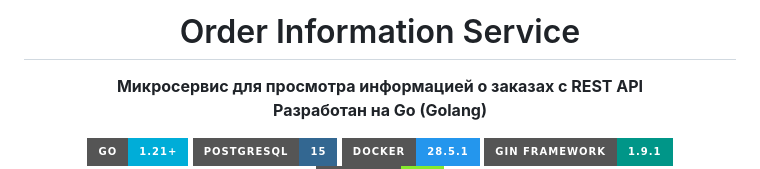
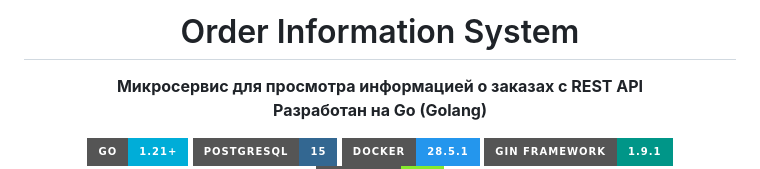
Before and after one commit to Pablo1543/Order_Information, a Markdown page: README.md, the part around one of its changes. GitHub-like rendering; badges without logos.

Commit message:
NewUpdate README.md

```diff
--- a/README.md
+++ b/README.md
@@ -1,6 +1,6 @@
 <div align="center">
 
-# Order Information Service
+# Order Information System
 
 **Микросервис для просмотра информацией о заказах с REST API**
 **Разработан на Go (Golang)**
```
Also changed, not shown: other parts of README.md (+4 -0 lines).
